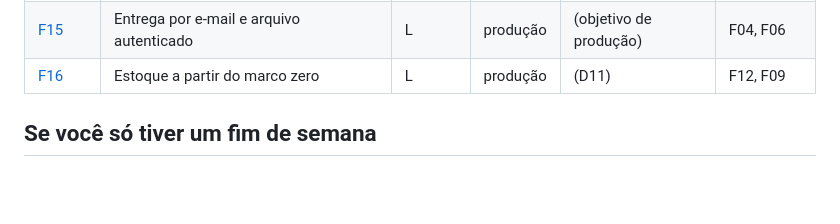
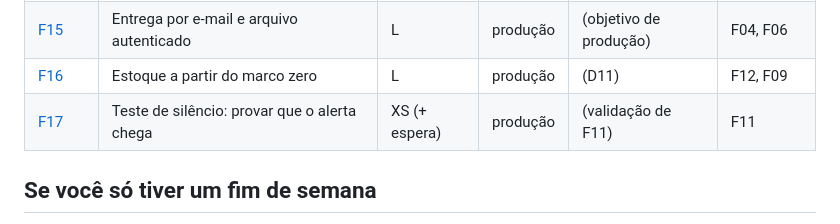
Before and after one commit to raulleninis/heco-caged-datastack, a Markdown page: docs/fatias/README.md, the part around one of its changes. Drawn GitHub-style; blank space fills up the shorter version.

```diff
--- a/docs/fatias/README.md
+++ b/docs/fatias/README.md
@@ -63,6 +64,7 @@ flowchart TD
 | [F14](F14-narrativa-do-repositorio.md) | Narrativa do repositório | M | vitrine | (portfólio) | F10 |
 | [F15](F15-entrega-por-email-e-arquivo.md) | Entrega por e-mail e arquivo autenticado | L | produção | (objetivo de produção) | F04, F06 |
 | [F16](F16-estoque-a-partir-do-marco-zero.md) | Estoque a partir do marco zero | L | produção | (D11) | F12, F09 |
+| [F17](F17-teste-de-silencio.md) | Teste de silêncio: provar que o alerta chega | XS (+ espera) | produção | (validação de F11) | F11 |
 
 ## Se você só tiver um fim de semana
 
```
Also changed, not shown: other parts of docs/fatias/README.md (+2 -1 lines), docs/fatias/F11-observabilidade.md (+1 -1 lines), docs/fatias/F17-teste-de-silencio.md (added, +96 -0 lines).
